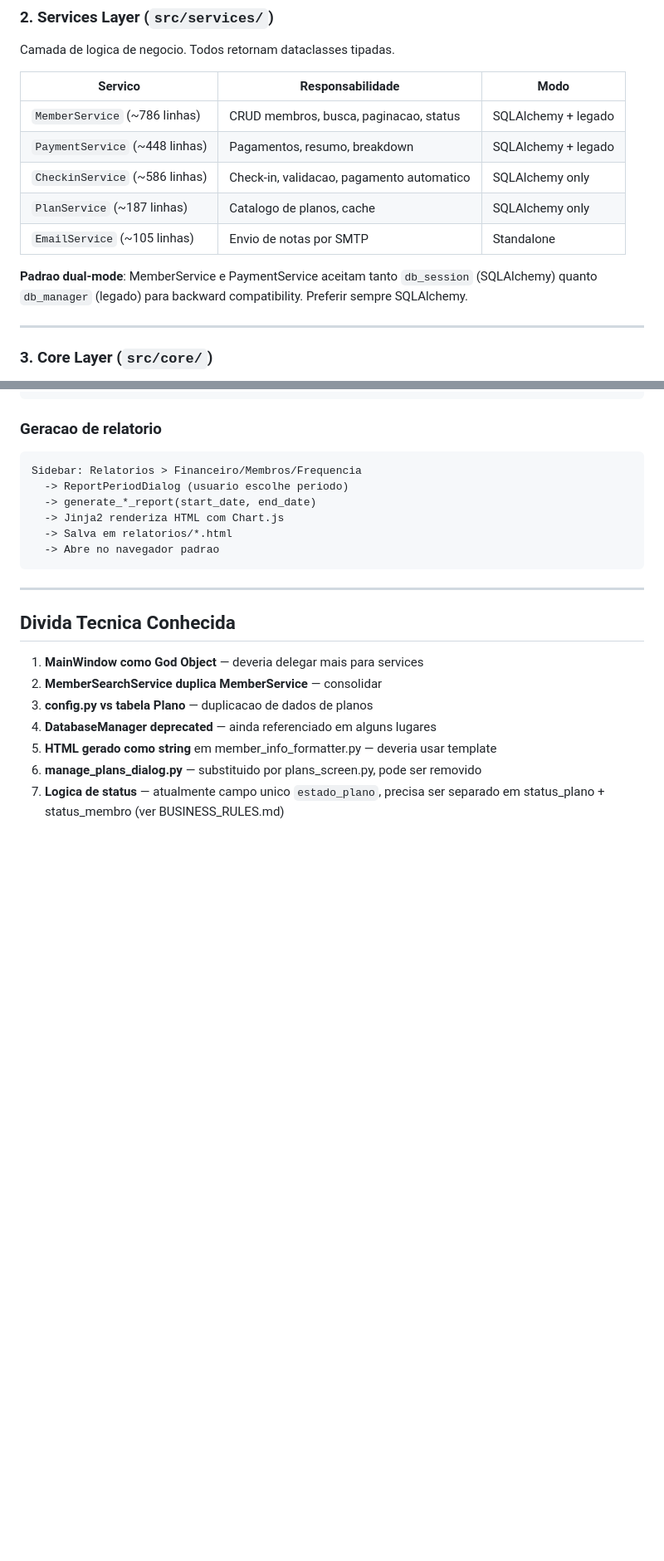
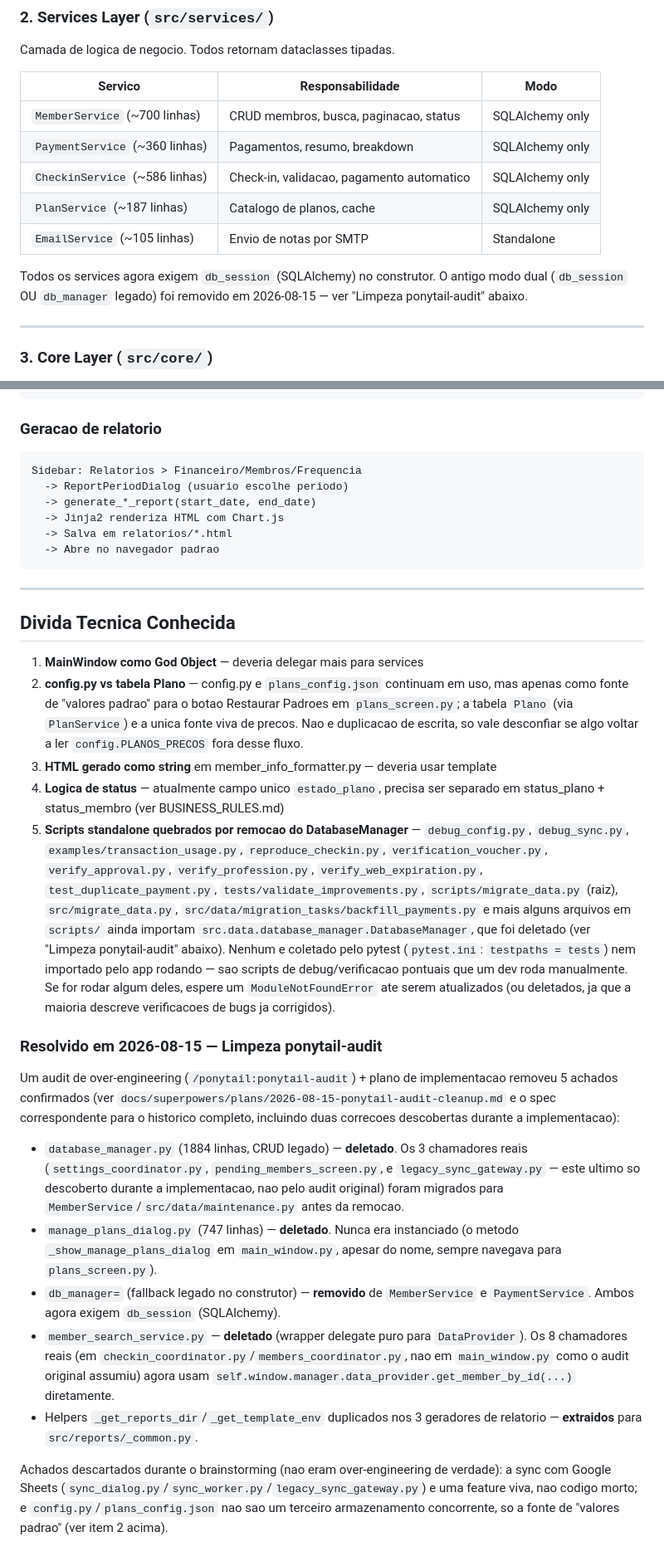
Before and after one commit to PedroHCosme/summit-system, a Markdown page: .claude/docs/ARCHITECTURE.md, 2 parts joined by grey strips. Shown at 83% size. GitHub-like rendering; blank space fills up the shorter version.

Commit message:
Update project docs to reflect ponytail-audit cleanup findings
- ARCHITECTURE.md: remove references to deleted files (database_manager.py,
  manage_plans_dialog.py, member_search_service.py), resolve now-fixed
  tech-debt items, document the now-broken standalone debug/verify scripts
  that still import the deleted DatabaseManager, add a cleanup summary
- REPORTS_STATUS.md: mark the duplicated report helpers finding resolved
- spec doc: correct the stale no-automated-tests claim and the Google
  Sheets finding to reflect the legacy_sync_gateway.py migration discovered
  mid-implementation (Task 1.3b)

```diff
--- a/.claude/docs/ARCHITECTURE.md
+++ b/.claude/docs/ARCHITECTURE.md
@@ -78,13 +77,13 @@ Camada de logica de negocio. Todos retornam dataclasses tipadas.
 
 | Servico | Responsabilidade | Modo |
 |---------|-----------------|------|
-| `MemberService` (~786 linhas) | CRUD membros, busca, paginacao, status | SQLAlchemy + legado |
-| `PaymentService` (~448 linhas) | Pagamentos, resumo, breakdown | SQLAlchemy + legado |
+| `MemberService` (~700 linhas) | CRUD membros, busca, paginacao, status | SQLAlchemy only |
+| `PaymentService` (~360 linhas) | Pagamentos, resumo, breakdown | SQLAlchemy only |
 | `CheckinService` (~586 linhas) | Check-in, validacao, pagamento automatico | SQLAlchemy only |
 | `PlanService` (~187 linhas) | Catalogo de planos, cache | SQLAlchemy only |
 | `EmailService` (~105 linhas) | Envio de notas por SMTP | Standalone |
 
-**Padrao dual-mode**: MemberService e PaymentService aceitam tanto `db_session` (SQLAlchemy) quanto `db_manager` (legado) para backward compatibility. Preferir sempre SQLAlchemy.
+Todos os services agora exigem `db_session` (SQLAlchemy) no construtor. O antigo modo dual (`db_session` OU `db_manager` legado) foi removido em 2026-08-15 — ver "Limpeza ponytail-audit" abaixo.
 
 ---
 
@@ -190,9 +190,19 @@ Sidebar: Relatorios > Financeiro/Membros/Frequencia
 ## Divida Tecnica Conhecida
 
 1. **MainWindow como God Object** — deveria delegar mais para services
-2. **MemberSearchService duplica MemberService** — consolidar
-3. **config.py vs tabela Plano** — duplicacao de dados de planos
-4. **DatabaseManager deprecated** — ainda referenciado em alguns lugares
-5. **HTML gerado como string** em member_info_formatter.py — deveria usar template
-6. **manage_plans_dialog.py** — substituido por plans_screen.py, pode ser removido
-7. **Logica de status** — atualmente campo unico `estado_plano`, precisa ser separado em status_plano + status_membro (ver BUSINESS_RULES.md)
+2. **config.py vs tabela Plano** — config.py e `plans_config.json` continuam em uso, mas apenas como fonte de "valores padrao" para o botao Restaurar Padroes em `plans_screen.py`; a tabela `Plano` (via `PlanService`) e a unica fonte viva de precos. Nao e duplicacao de escrita, so vale desconfiar se algo voltar a ler `config.PLANOS_PRECOS` fora desse fluxo.
+3. **HTML gerado como string** em member_info_formatter.py — deveria usar template
+4. **Logica de status** — atualmente campo unico `estado_plano`, precisa ser separado em status_plano + status_membro (ver BUSINESS_RULES.md)
+5. **Scripts standalone quebrados por remocao do DatabaseManager** — `debug_config.py`, `debug_sync.py`, `examples/transaction_usage.py`, `reproduce_checkin.py`, `verification_voucher.py`, `verify_approval.py`, `verify_profession.py`, `verify_web_expiration.py`, `test_duplicate_payment.py`, `tests/validate_improvements.py`, `scripts/migrate_data.py` (raiz), `src/migrate_data.py`, `src/data/migration_tasks/backfill_payments.py` e mais alguns arquivos em `scripts/` ainda importam `src.data.database_manager.DatabaseManager`, que foi deletado (ver "Limpeza ponytail-audit" abaixo). Nenhum e coletado pelo pytest (`pytest.ini`: `testpaths = tests`) nem importado pelo app rodando — sao scripts de debug/verificacao pontuais que um dev roda manualmente. Se for rodar algum deles, espere um `ModuleNotFoundError` ate serem atualizados (ou deletados, ja que a maioria descreve verificacoes de bugs ja corrigidos).
+
+### Resolvido em 2026-08-15 — Limpeza ponytail-audit
+
+Um audit de over-engineering (`/ponytail:ponytail-audit`) + plano de implementacao removeu 5 achados confirmados (ver `docs/superpowers/plans/2026-08-15-ponytail-audit-cleanup.md` e o spec correspondente para o historico completo, incluindo duas correcoes descobertas durante a implementacao):
+
+- `database_manager.py` (1884 linhas, CRUD legado) — **deletado**. Os 3 chamadores reais (`settings_coordinator.py`, `pending_members_screen.py`, e `legacy_sync_gateway.py` — este ultimo so descoberto durante a implementacao, nao pelo audit original) foram migrados para `MemberService`/`src/data/maintenance.py` antes da remocao.
+- `manage_plans_dialog.py` (747 linhas) — **deletado**. Nunca era instanciado (o metodo `_show_manage_plans_dialog` em `main_window.py`, apesar do nome, sempre navegava para `plans_screen.py`).
+- `db_manager=` (fallback legado no construtor) — **removido** de `MemberService` e `PaymentService`. Ambos agora exigem `db_session` (SQLAlchemy).
+- `member_search_service.py` — **deletado** (wrapper delegate puro para `DataProvider`). Os 8 chamadores reais (em `checkin_coordinator.py`/`members_coordinator.py`, nao em `main_window.py` como o audit original assumiu) agora usam `self.window.manager.data_provider.get_member_by_id(...)` diretamente.
+- Helpers `_get_reports_dir`/`_get_template_env` duplicados nos 3 geradores de relatorio — **extraidos** para `src/reports/_common.py`.
+
+Achados descartados durante o brainstorming (nao eram over-engineering de verdade): a sync com Google Sheets (`sync_dialog.py`/`sync_worker.py`/`legacy_sync_gateway.py`) e uma feature viva, nao codigo morto; e `config.py`/`plans_config.json` nao sao um terceiro armazenamento concorrente, so a fonte de "valores padrao" (ver item 2 acima).
```
Also changed, not shown: other parts of .claude/docs/ARCHITECTURE.md (+6 -6 lines), .claude/docs/REPORTS_STATUS.md (+1 -1 lines), 1 other file.
